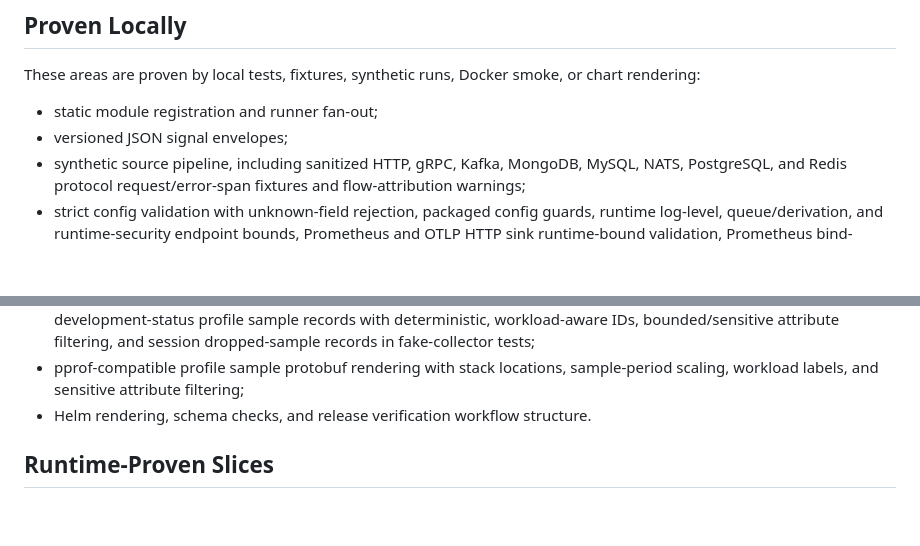
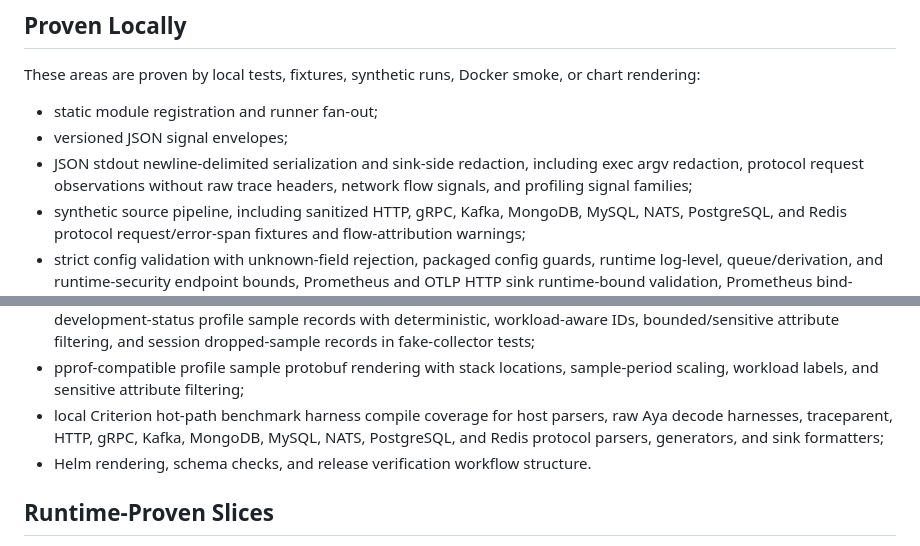
Before and after one commit to guaracloud/e-navigator, a Markdown page: documentation/proof-report.md, 2 parts joined by grey strips. Drawn GitHub-style; blank space fills up the shorter version.

Commit message:
docs: record json and grpc benchmark proof

```diff
--- a/documentation/proof-report.md
+++ b/documentation/proof-report.md
@@ -19,6 +19,9 @@ or chart rendering:
 
 - static module registration and runner fan-out;
 - versioned JSON signal envelopes;
+- JSON stdout newline-delimited serialization and sink-side redaction, including
+  exec argv redaction, protocol request observations without raw trace headers,
+  network flow signals, and profiling signal families;
 - synthetic source pipeline, including sanitized HTTP, gRPC, Kafka, MongoDB,
   MySQL, NATS, PostgreSQL, and Redis protocol request/error-span fixtures and
   flow-attribution warnings;
@@ -70,6 +73,9 @@ or chart rendering:
   session dropped-sample records in fake-collector tests;
 - pprof-compatible profile sample protobuf rendering with stack locations,
   sample-period scaling, workload labels, and sensitive attribute filtering;
+- local Criterion hot-path benchmark harness compile coverage for host parsers,
+  raw Aya decode harnesses, traceparent, HTTP, gRPC, Kafka, MongoDB, MySQL,
+  NATS, PostgreSQL, and Redis protocol parsers, generators, and sink formatters;
 - Helm rendering, schema checks, and release verification workflow structure.
 
 ## Runtime-Proven Slices
```
